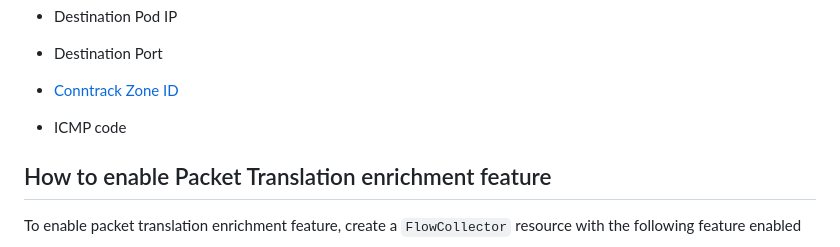
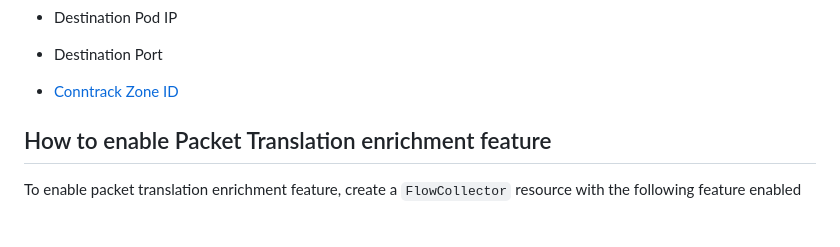
Before and after one commit to netobserv/netobserv.github.io, a Markdown page: content/posts/2025-01-03-packets-xlation-enrichment.md, the part around the change. GitHub-like rendering; blank space fills up the shorter version.

Commit message:
remove Xlat ICMP (#4)
Signed-off-by: Mohamed Mahmoud <mmahmoud@redhat.com>

```diff
--- a/content/posts/2025-01-03-packets-xlation-enrichment.md
+++ b/content/posts/2025-01-03-packets-xlation-enrichment.md
@@ -71,8 +71,6 @@ This will include:
 - Destination Port
 
 - [Conntrack Zone ID](https://lwn.net/Articles/370152/#:~:text=A%20zone%20is%20simply%20a,to%20seperate%20conntrack%20defragmentation%20queues.)
-
-- ICMP code
 
 ## How to enable Packet Translation enrichment feature
 
```
